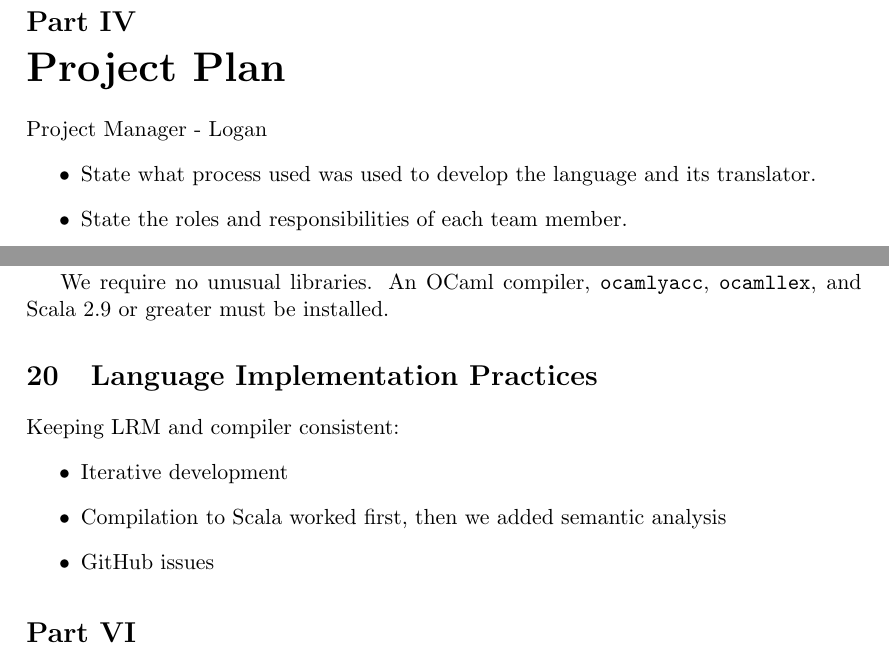
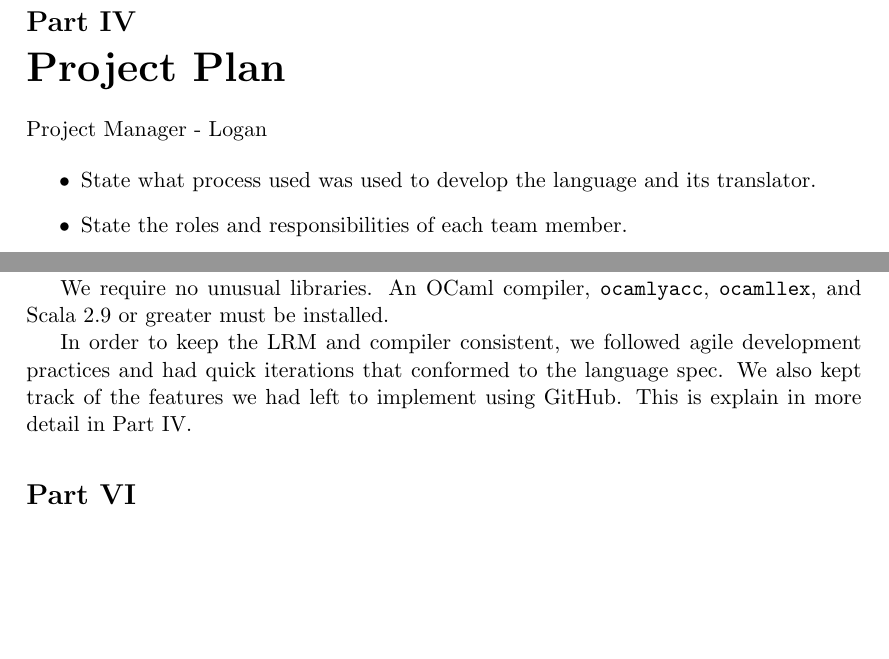
Before and after one commit to sidnair/DotPar, a LaTeX document (docs/Final Report/finalReport.tex, which reads docs/Final Report/logan.tex, docs/Final Report/sid.tex): two parts of pages 34 and 36 of 38, joined at a grey line, cut so that both start at the same text, the shorter picture padded with empty space. Compiled offline with pdfLaTeX.

Commit message:
Reference PM section for best practices

```diff
--- a/docs/Final Report/logan.tex
+++ b/docs/Final Report/logan.tex
@@ -1,4 +1,6 @@
 Project Manager - Logan
+\label{sec:project_plan}
+
 \begin{itemize}
 \item State what process used was used to develop the language and its translator.
 \item State the roles and responsibilities of each team member.
--- a/docs/Final Report/sid.tex
+++ b/docs/Final Report/sid.tex
@@ -84,10 +84,7 @@ code.
 We require no unusual libraries. An OCaml compiler, \verb$ocamlyacc$,
 \verb$ocamllex$, and Scala 2.9 or greater must be installed.
 
-\section{Language Implementation Practices}
-Keeping LRM and compiler consistent:
-\begin{itemize}
-	\item{Iterative development}
-	\item{Compilation to Scala worked first, then we added semantic analysis}
-	\item{GitHub issues}
-\end{itemize}
+In order to keep the LRM and compiler consistent, we followed agile development
+practices and had quick iterations that conformed to the language spec. We also
+kept track of the features we had left to implement using GitHub. This is
+explain in more detail in Part~\ref{sec:project_plan}.
```
